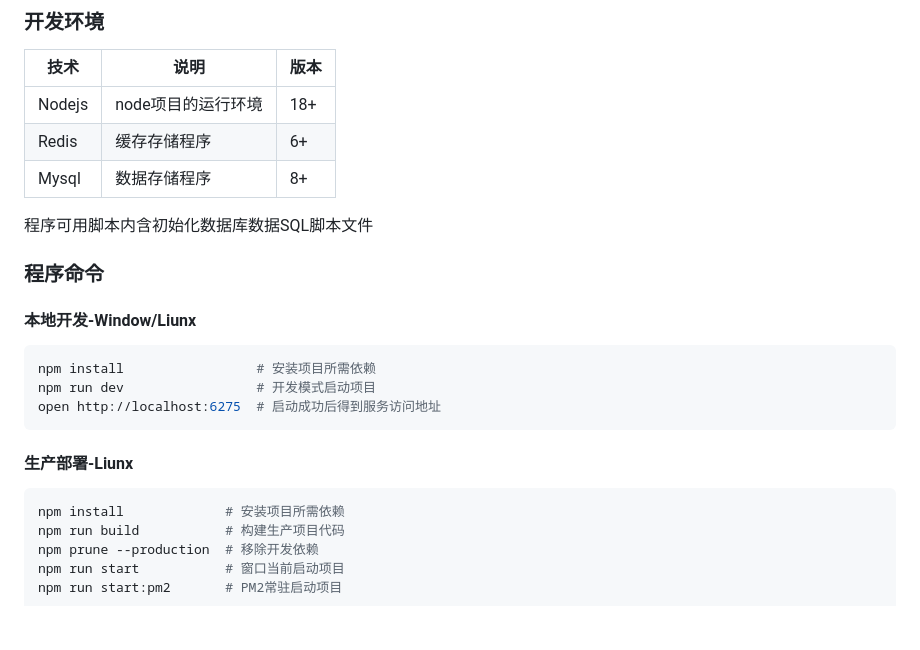
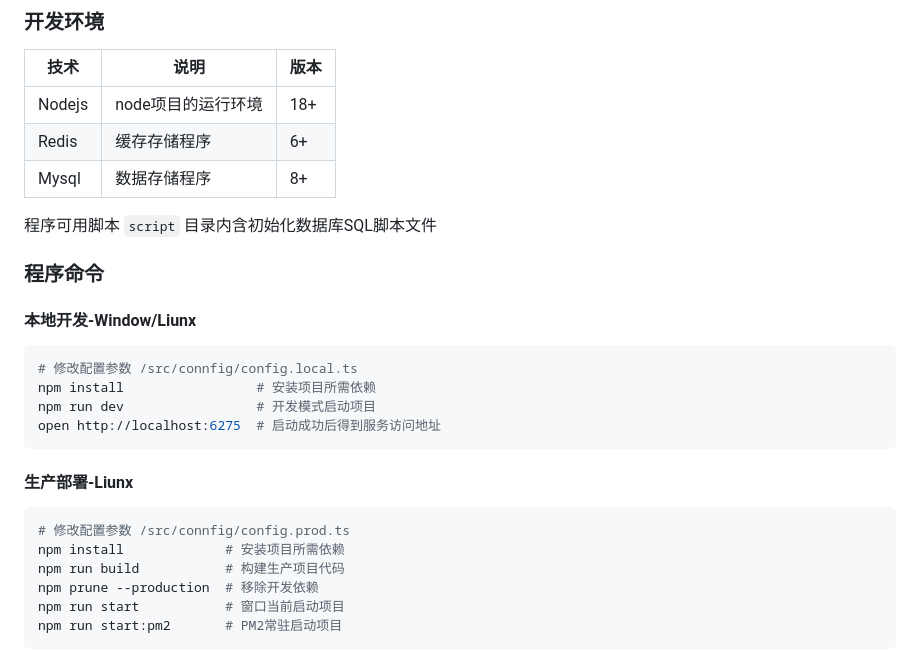
Before and after one commit to TsMask/mask_api_midwayjs, a Markdown page: README.md, the part around the change. Drawn GitHub-style; blank space fills up the shorter version.

Commit message:
chroe: 更新说明

````diff
--- a/README.md
+++ b/README.md
@@ -81,13 +81,14 @@ mask_api_midwayjs
 | Redis | 缓存存储程序 | 6+ |
 | Mysql | 数据存储程序 | 8+ |
 
-程序可用脚本内含初始化数据库数据SQL脚本文件
+程序可用脚本 `script` 目录内含初始化数据库SQL脚本文件
 
 ### 程序命令
 
 #### 本地开发-Window/Liunx
 
 ```bash
+# 修改配置参数 /src/connfig/config.local.ts
 npm install                 # 安装项目所需依赖
 npm run dev                 # 开发模式启动项目
 open http://localhost:6275  # 启动成功后得到服务访问地址
@@ -96,6 +97,7 @@ open http://localhost:6275  # 启动成功后得到服务访问地址
 #### 生产部署-Liunx
 
 ```bash
+# 修改配置参数 /src/connfig/config.prod.ts
 npm install             # 安装项目所需依赖
 npm run build           # 构建生产项目代码
 npm prune --production  # 移除开发依赖
````
